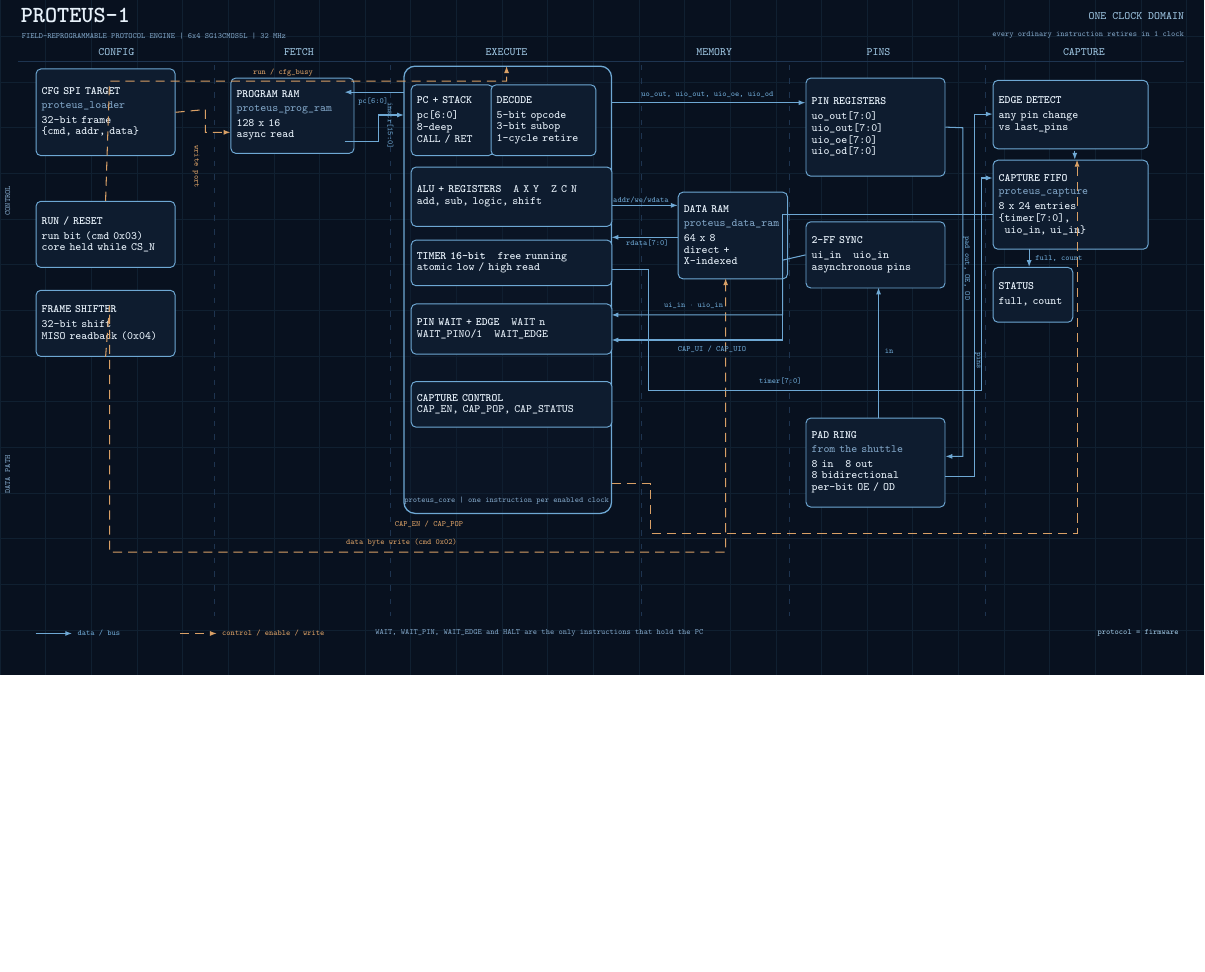
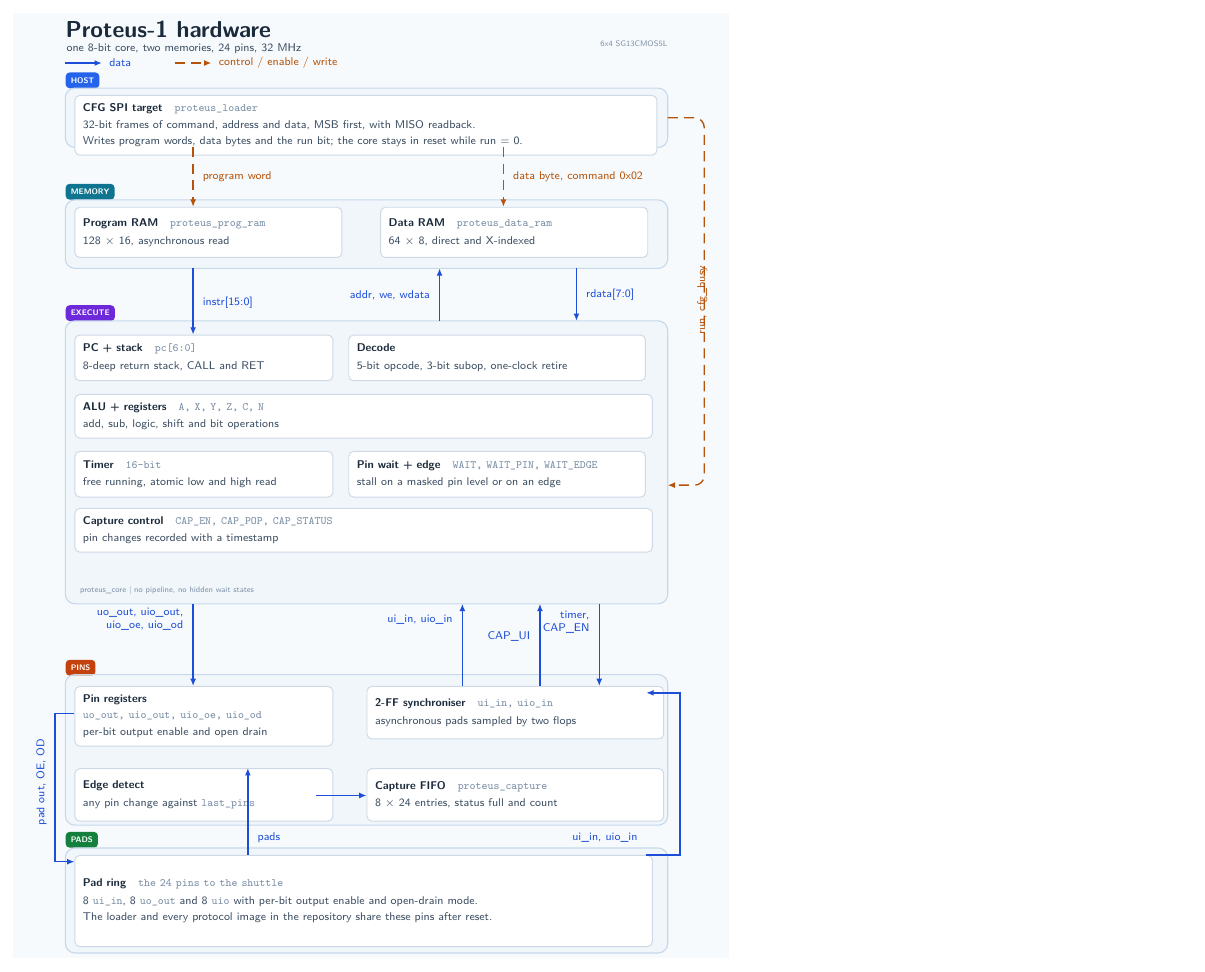
Before and after one commit to toshalkumbhar8979-design/Proteus, a LaTeX figure (docs/figures/block_diagram.tex): the whole page, the shorter picture padded with empty space. Compiled offline with pdfLaTeX.

Commit message:
Draw the architecture as one vertical spine on a light sheet
The old figure tried to show every net on one wide row, so wires had nowhere
to run except through blocks. This redraws it as five stages read top to bottom
- host loader, memories, core, pins and capture, pad ring - with each net a
single stub in the gap between two stages. Nothing crosses a card now.

The README also gains a protocol-cost table: eight roles on the same hardened
core, with the timing each one actually uses and the test that proves it.

```diff
--- a/docs/figures/block_diagram.tex
+++ b/docs/figures/block_diagram.tex
@@ -50,170 +61,156 @@
-\path[use as bounding box] (0,0) rectangle (26.4,14.8);
-\fill[bg] (0,0) rectangle (26.4,14.8);
-\foreach \x in {0,1,...,26} \draw[draw=grid, line width=0.35pt] (\x,0) -- (\x,14.8);
-\foreach \y in {0,1,...,14} \draw[draw=grid, line width=0.35pt] (0,\y) -- (26.4,\y);
+\path[use as bounding box] (0,2.18) rectangle (15.7,22.9);
+\fill[bg] (0,2.18) rectangle (15.7,22.9);
 
-% -------------------------------------------------------------------- titles
-\node[anchor=north west, font=\ttfamily\bfseries\Large, text=ink, inner sep=0pt]
-  at (0.45,14.62) {PROTEUS-1};
-\node[anchor=north west, font=\ttfamily\tiny, text=muted, inner sep=0pt]
-  at (0.47,14.08) {FIELD-REPROGRAMMABLE PROTOCOL ENGINE \textbar{} 6x4 SG13CMOS5L \textbar{} 32 MHz};
-\node[anchor=north east, font=\ttfamily\scriptsize, text=stage, inner sep=0pt]
-  at (25.95,14.52) {ONE CLOCK DOMAIN};
-\node[anchor=north east, font=\ttfamily\tiny, text=muted, inner sep=0pt]
-  at (25.95,14.12) {every ordinary instruction retires in 1 clock};
+% ---------------------------------------------------------------------- header
+\node[anchor=north west, font=\sffamily\bfseries\Large, text=ink, inner sep=0pt]
+  at (1.15,22.72) {Proteus-1 hardware};
+\node[anchor=north west, font=\sffamily\scriptsize, text=body, inner sep=0pt]
+  at (1.17,22.22) {one 8-bit core, two memories, 24 pins, 32 MHz};
+\node[anchor=north east, font=\sffamily\tiny, text=mod, inner sep=0pt]
+  at (14.35,22.30) {6x4 SG13CMOS5L};
 
-% ------------------------------------------------------------ stage headings
-\draw[draw=rule, line width=0.5pt] (0.40,13.46) -- (25.95,13.46);
-\foreach \x/\name in {
-  2.55/CONFIG, 6.55/FETCH, 11.10/EXECUTE, 15.65/MEMORY, 19.25/PINS, 23.75/CAPTURE} {
-  \node[stagehead] at (\x,13.66) {\name};
-}
-\foreach \x in {4.70, 8.55, 14.05, 17.30, 21.60} {
-  \draw[colrule] (\x,13.38) -- (\x,1.30);
-}
-\node[rotate=90, font=\ttfamily\tiny, text=muted, inner sep=0pt, anchor=center]
-  at (0.17,10.4) {CONTROL};
-\node[rotate=90, font=\ttfamily\tiny, text=muted, inner sep=0pt, anchor=center]
-  at (0.17,4.4) {DATA PATH};
+\draw[draw=datac, line width=0.85pt, -{Latex[length=1.6mm,width=1.3mm]}] (1.15,21.80) -- (1.95,21.80);
+\node[sig, anchor=west] at (2.05,21.80) {data};
+\draw[ctl] (3.55,21.80) -- (4.35,21.80);
+\node[sigc, anchor=west] at (4.45,21.80) {control / enable / write};
 
-% ------------------------------------------------------------------- CONFIG
-\node[blk, anchor=north west, text width=2.80cm, minimum height=1.90cm] (cfg) at (0.78,13.30)
-  {\textbf{CFG SPI TARGET}\\[1pt]\textcolor{muted}{proteus\_loader}\\[2pt]
-   32-bit frame\\ \{cmd, addr, data\}};
+% ============================================================= stage 1: the host
+\node[pill, fill=hostc] at (1.15,21.42) {HOST};
+\draw[stage] (1.15,19.95) rectangle (14.35,21.25);
 
-\node[blk, anchor=north west, text width=2.80cm, minimum height=1.45cm] (run) at (0.78,10.40)
-  {\textbf{RUN / RESET}\\[2pt]run bit (cmd 0x03)\\ core held while CS\_N};
+\node[card, anchor=north west, text width=12.40cm, minimum height=1.05cm] (loader) at (1.35,21.10)
+  {\ttl{CFG SPI target}\quad{\mod{proteus\_loader}}\\[1pt]
+   32-bit frames of command, address and data, MSB first, with MISO readback.\\
+   Writes program words, data bytes and the run bit; the core stays in reset while run = 0.};
 
-\node[blk, anchor=north west, text width=2.80cm, minimum height=1.45cm] (shift) at (0.78,8.45)
-  {\textbf{FRAME SHIFTER}\\[2pt]32-bit shift\\ MISO readback (0x04)};
+% =============================================================== stage 2: memory
+\node[pill, fill=memc] at (1.15,18.98) {MEMORY};
+\draw[stage] (1.15,17.30) rectangle (14.35,18.80);
 
-% -------------------------------------------------------------------- FETCH
-\node[blk, anchor=north west, text width=2.45cm, minimum height=1.65cm] (prog) at (5.05,13.10)
-  {\textbf{PROGRAM RAM}\\[1pt]\textcolor{muted}{proteus\_prog\_ram}\\[2pt]
-   128 x 16\\ async read};
+\node[card, anchor=north west, text width=5.50cm, minimum height=1.10cm] (prog) at (1.35,18.65)
+  {\ttl{Program RAM}\quad{\mod{proteus\_prog\_ram}}\\[1pt]
+   128 $\times$ 16, asynchronous read};
 
-% ---------------------------------------------------- EXECUTE: core container
-\draw[draw=boxedge, line width=0.8pt, rounded corners=7pt, fill=boxfill, fill opacity=0.35]
-  (8.85,3.55) rectangle (13.40,13.35);
-\node[font=\ttfamily\tiny, text=muted, anchor=south] at (11.10,3.62)
-  {proteus\_core \textbar{} one instruction per enabled clock};
+\node[card, anchor=north west, text width=5.50cm, minimum height=1.10cm] (dram) at (8.05,18.65)
+  {\ttl{Data RAM}\quad{\mod{proteus\_data\_ram}}\\[1pt]
+   64 $\times$ 8, direct and X-indexed};
 
-\node[blk, anchor=north west, text width=1.55cm, minimum height=1.55cm] (pcstack) at (9.00,12.95)
-  {\textbf{PC + STACK}\\[2pt]pc[6:0]\\ 8-deep\\ CALL / RET};
+% ============================================================== stage 3: execute
+\node[pill, fill=exec] at (1.15,16.32) {EXECUTE};
+\draw[stage] (1.15,9.95) rectangle (14.35,16.15);
+\node[font=\sffamily\tiny, text=mod, anchor=south west] at (1.35,10.02)
+  {proteus\_core \textbar{} no pipeline, no hidden wait states};
 
-\node[blk, anchor=north west, text width=2.05cm, minimum height=1.55cm] (decode) at (10.75,12.95)
-  {\textbf{DECODE}\\[2pt]5-bit opcode\\ 3-bit subop\\ 1-cycle retire};
+\node[card, anchor=north west, text width=5.30cm, minimum height=1.00cm] (pcstk) at (1.35,15.85)
+  {\ttl{PC + stack}\quad{\mod{pc[6:0]}}\\[1pt]
+   8-deep return stack, CALL and RET};
 
-\node[blk, anchor=north west, text width=4.15cm, minimum height=1.30cm] (alu) at (9.00,11.15)
-  {\textbf{ALU + REGISTERS}\quad A X Y\quad Z C N\\ add, sub, logic, shift};
+\node[card, anchor=north west, text width=6.15cm, minimum height=1.00cm] (decode) at (7.35,15.85)
+  {\ttl{Decode}\\[1pt]
+   5-bit opcode, 3-bit subop, one-clock retire};
 
-\node[blk, anchor=north west, text width=4.15cm, minimum height=1.00cm] (timer) at (9.00,9.55)
-  {\textbf{TIMER 16-bit}\quad free running\\ atomic low / high read};
+\node[card, anchor=north west, text width=12.30cm, minimum height=0.90cm] (alu) at (1.35,14.55)
+  {\ttl{ALU + registers}\quad{\mod{A, X, Y, Z, C, N}}\\[1pt]
+   add, sub, logic, shift and bit operations};
 
-\node[blk, anchor=north west, text width=4.15cm, minimum height=1.10cm] (wait) at (9.00,8.15)
-  {\textbf{PIN WAIT + EDGE}\quad WAIT n\\ WAIT\_PIN0/1\quad WAIT\_EDGE};
+\node[card, anchor=north west, text width=5.30cm, minimum height=1.00cm] (timer) at (1.35,13.30)
+  {\ttl{Timer}\quad{\mod{16-bit}}\\[1pt]
+   free running, atomic low and high read};
 
-\node[blk, anchor=north west, text width=4.15cm, minimum height=1.00cm] (capctl) at (9.00,6.45)
-  {\textbf{CAPTURE CONTROL}\\ CAP\_EN, CAP\_POP, CAP\_STATUS};
+\node[card, anchor=north west, text width=6.15cm, minimum height=1.00cm] (wait) at (7.35,13.30)
+  {\ttl{Pin wait + edge}\quad{\mod{WAIT, WAIT\_PIN, WAIT\_EDGE}}\\[1pt]
+   stall on a masked pin level or on an edge};
 
-% ------------------------------------------------------------------- MEMORY
-\node[blk, anchor=north west, text width=2.15cm, minimum height=1.90cm] (dram) at (14.85,10.60)
-  {\textbf{DATA RAM}\\[1pt]\textcolor{muted}{proteus\_data\_ram}\\[2pt]
-   64 x 8\\ direct +\\ X-indexed};
+\node[card, anchor=north west, text width=12.30cm, minimum height=0.85cm] (capctl) at (1.35,12.05)
+  {\ttl{Capture control}\quad{\mod{CAP\_EN, CAP\_POP, CAP\_STATUS}}\\[1pt]
+   pin changes recorded with a timestamp};
 
-% --------------------------------------------------------------------- PINS
-\node[blk, anchor=north west, text width=2.80cm, minimum height=2.15cm] (pinreg) at (17.65,13.10)
-  {\textbf{PIN REGISTERS}\\[2pt]uo\_out[7:0]\\ uio\_out[7:0]\\ uio\_oe[7:0]\\ uio\_od[7:0]};
+% ==================================================== stage 4: pins and capture
+\node[pill, fill=pinc] at (1.15,8.55) {PINS};
+\draw[stage] (1.15,5.10) rectangle (14.35,8.40);
 
-\node[blk, anchor=north west, text width=2.80cm, minimum height=1.45cm] (sync) at (17.65,9.95)
-  {\textbf{2-FF SYNC}\\[2pt]ui\_in\quad uio\_in\\ asynchronous pins};
+\node[card, anchor=north west, text width=5.30cm, minimum height=1.15cm] (pinreg) at (1.35,8.15)
+  {\ttl{Pin registers}\\{\mod{uo\_out, uio\_out, uio\_oe, uio\_od}}\\[1pt]
+   per-bit output enable and open drain};
 
-\node[blk, anchor=north west, text width=2.80cm, minimum height=1.95cm] (pads) at (17.65,5.65)
-  {\textbf{PAD RING}\\[1pt]\textcolor{muted}{from the shuttle}\\[2pt]
-   8 in\quad 8 out\\ 8 bidirectional\\ per-bit OE / OD};
+\node[card, anchor=north west, text width=6.15cm, minimum height=1.15cm] (sync) at (7.75,8.15)
+  {\ttl{2-FF synchroniser}\quad{\mod{ui\_in, uio\_in}}\\[1pt]
+   asynchronous pads sampled by two flops};
 
-% ------------------------------------------------------------------ CAPTURE
-\node[blk, anchor=north west, text width=3.15cm, minimum height=1.50cm] (edge) at (21.75,13.05)
-  {\textbf{EDGE DETECT}\\[2pt]any pin change\\ vs last\_pins};
+\node[card, anchor=north west, text width=5.30cm, minimum height=1.15cm] (edge) at (1.35,6.35)
+  {\ttl{Edge detect}\\[1pt]
+   any pin change against {\mod{last\_pins}}};
 
-\node[blk, anchor=north west, text width=3.15cm, minimum height=1.95cm] (fifo) at (21.75,11.30)
-  {\textbf{CAPTURE FIFO}\\[1pt]\textcolor{muted}{proteus\_capture}\\[2pt]
-   8 x 24 entries\\ \{timer[7:0],\\ \phantom{\{}uio\_in, ui\_in\}};
+\node[card, anchor=north west, text width=6.15cm, minimum height=1.15cm] (fifo) at (7.75,6.35)
+  {\ttl{Capture FIFO}\quad{\mod{proteus\_capture}}\\[1pt]
+   8 $\times$ 24 entries, status full and count};
 
-\node[blk, anchor=north west, text width=1.50cm, minimum height=1.20cm] (status) at (21.75,8.95)
-  {\textbf{STATUS}\\[2pt]full, count};
+% ================================================================ stage 5: pads
+\node[pill, fill=padc] at (1.15,4.78) {PADS};
+\draw[stage] (1.15,2.30) rectangle (14.35,4.60);
 
-% ===================================================================== nets ==
+\node[card, anchor=north west, text width=12.30cm, minimum height=2.00cm] (pads) at (1.35,4.45)
+  {\ttl{Pad ring}\quad{\mod{the 24 pins to the shuttle}}\\[1pt]
+   8 {\mod{ui\_in}}, 8 {\mod{uo\_out}} and 8 {\mod{uio}} with per-bit output enable and
+   open-drain mode.\\
+   The loader and every protocol image in the repository share these pins after reset.};
 
-% 1. loader program write port -> program RAM
-\draw[ctl] (cfg.east) -- (4.50,12.40) -- (4.50,11.90) -- (prog.west |- 0,11.90);
-\node[sigc, rotate=-90, anchor=center] at (4.30,11.15) {write port};
+% ======================================================================== nets
 
-% 2. loader data write port (cmd 0x02) -> data RAM along the bottom channel
-\draw[ctl] (shift.south) -- (2.40,8.10) -- (2.40,2.70) -- (15.90,2.70) -- (15.90,8.70);
-\node[sigc, anchor=south] at (8.80,2.78) {data byte write (cmd 0x02)};
+% loader -> program memory
+\draw[ctl] (3.95,19.95) -- (3.95,18.65);
+\node[sigc, anchor=west] at (4.10,19.32) {program word};
 
-% 3. run / cfg_busy -> core, entering over the top edge
-\draw[ctl] (run.north) -- (2.40,13.02) -- (11.10,13.02) -- (11.10,13.35);
-\node[sigc, anchor=south] at (6.20,13.08) {run / cfg\_busy};
+% loader -> data memory
+\draw[ctl] (10.75,19.95) -- (10.75,18.65);
+\node[sigc, anchor=west] at (10.90,19.32) {data byte, command 0x02};
 
-% 4. core pc -> program RAM read address
-\draw[data] (8.85,12.78) -- (7.55,12.78);
-\node[sig, anchor=north] at (8.18,12.70) {pc[6:0]};
+% program memory -> execute
+\draw[data] (3.95,17.30) -- (3.95,15.85);
+\node[sig, anchor=west] at (4.10,16.55) {instr[15:0]};
 
-% 5. program RAM -> core instruction
-\draw[data] (7.55,11.70) -- (8.30,11.70) -- (8.30,12.28) -- (8.85,12.28);
-\node[sig, rotate=-90, anchor=center] at (8.55,12.05) {instr[15:0]};
+% execute -> data memory
+\draw[data] (9.35,16.15) -- (9.35,17.30);
+\node[sig, anchor=east] at (9.20,16.72) {addr, we, wdata};
 
-% 6. core -> pin registers (output side)
-\draw[data] (13.40,12.55) -- (17.65,12.55);
-\node[sig, anchor=south] at (15.50,12.62) {uo\_out, uio\_out, uio\_oe, uio\_od};
+% data memory -> execute
+\draw[data] (12.35,17.30) -- (12.35,16.15);
+\node[sig, anchor=west] at (12.50,16.72) {rdata[7:0]};
 
-% 7. pin registers -> pad ring (right-hand lane A)
-\draw[data] (pinreg.east) -- (21.10,12.00) -- (21.10,4.80) -- (pads.east |- 0,4.80);
-\node[sig, rotate=-90, anchor=center] at (21.18,8.92) {pad out, OE, OD};
+% execute -> pin registers
+\draw[data] (3.95,9.95) -- (3.95,8.15);
+\node[sig, anchor=east, align=right] at (3.80,9.62) {uo\_out, uio\_out,\\ uio\_oe, uio\_od};
 
-% 8. pad ring -> 2-FF sync -> core (input side)
-\draw[data] (19.25,5.65) -- (19.25,8.50);
-\node[sig, anchor=west] at (19.34,7.10) {in};
-\draw[data] (sync.west) -- (17.15,9.10) -- (17.15,7.90) -- (13.40,7.90);
-\node[sig, anchor=south] at (15.20,7.98) {ui\_in $\cdot$ uio\_in};
+% synchroniser -> execute
+\draw[data] (9.85,8.15) -- (9.85,9.95);
+\node[sig, anchor=east] at (9.70,9.60) {ui\_in, uio\_in};
 
-% 9. core <-> data RAM
-\draw[data] (13.40,10.30) -- (14.85,10.30);
-\draw[data] (14.85,9.60) -- (13.40,9.60);
-\node[sig, anchor=east] at (14.70,10.42) {addr/we/wdata};
-\node[sig, anchor=east] at (14.70,9.48) {rdata[7:0]};
+% execute -> capture fifo
+\draw[data] (12.85,9.95) -- (12.85,8.15);
+\node[sig, anchor=east, align=right] at (12.70,9.55) {timer,\\ CAP\_EN};
 
-% 10. core timer -> capture FIFO timestamp
-\draw[data] (13.40,8.90) -- (14.20,8.90) -- (14.20,6.25) -- (21.50,6.25) -- (21.50,10.90) -- (21.75,10.90);
-\node[sig, anchor=south] at (17.10,6.33) {timer[7:0]};
+% capture fifo -> execute
+\draw[data] (11.55,8.15) -- (11.55,9.95);
+\node[sig, anchor=east] at (11.40,9.24) {CAP\_UI};
 
-% 11. capture FIFO -> core popped entry
-\draw[data] (21.75,10.10) -- (17.15,10.10) -- (17.15,7.35) -- (13.40,7.35);
-\node[sig, anchor=north] at (15.60,7.27) {CAP\_UI / CAP\_UIO};
+% pin registers -> pad ring, down the left margin
+\draw[data] (1.35,7.55) -- (0.92,7.55) -- (0.92,4.30) -- (1.35,4.30);
+\node[sig, rotate=90, anchor=south] at (0.80,6.05) {pad out, OE, OD};
 
-% 12. core -> capture FIFO enable / pop, along the bottom channel
-\draw[ctl] (13.40,4.20) -- (14.25,4.20) -- (14.25,3.10) -- (23.60,3.10) -- (23.60,11.30);
-\node[sigc, anchor=south] at (9.40,3.18) {CAP\_EN / CAP\_POP};
+% pad ring -> edge detect
+\draw[data] (5.15,4.45) -- (5.15,6.35);
+\node[sig, anchor=west] at (5.30,4.82) {pads};
 
-% 13. pad ring -> edge detect (right-hand lane B)
-\draw[data] (pads.east |- 0,4.35) -- (21.36,4.35) -- (21.36,12.30) -- (21.75,12.30);
-\node[sig, rotate=-90, anchor=center] at (21.44,6.90) {pins};
+% pad ring -> synchroniser, up the right margin
+\draw[data] (13.88,4.45) -- (14.62,4.45) -- (14.62,8.00) -- (13.88,8.00);
+\node[sig, anchor=east] at (13.75,4.82) {ui\_in, uio\_in};
 
-% 14. edge detect -> FIFO -> status
-\draw[data] (23.55,11.50) -- (23.55,11.30);
-\draw[data] (22.55,9.35) -- (22.55,8.95);
-\node[sig, anchor=west] at (22.64,9.14) {full, count};
+% edge detect -> capture fifo
+\draw[data] (6.65,5.75) -- (7.75,5.75);
 
-% ------------------------------------------------------------------- legend
-\draw[data] (0.78,0.92) -- (1.58,0.92);
-\node[sig, anchor=west] at (1.65,0.92) {data / bus};
-\draw[ctl] (3.95,0.92) -- (4.75,0.92);
-\node[sigc, anchor=west] at (4.82,0.92) {control / enable / write};
-\node[font=\ttfamily\tiny, text=muted, anchor=west] at (8.10,0.92)
-  {WAIT, WAIT\_PIN, WAIT\_EDGE and HALT are the only instructions that hold the PC};
-\node[font=\ttfamily\tiny, text=stage, anchor=east] at (25.95,0.92) {protocol = firmware};
+% run and reset trunk, in the right margin
+\draw[ctl, rounded corners=6pt] (14.35,20.60) -- (15.15,20.60) -- (15.15,12.55) -- (14.35,12.55);
+\node[sigc, rotate=90, anchor=south] at (15.28,16.60) {run, cfg\_busy};
 
 \end{tikzpicture}
 \end{document}
```
Also changed, not shown: README.md, docs/images/block_diagram.png, docs/figures/block_diagram.tex (73 more changed lines).
